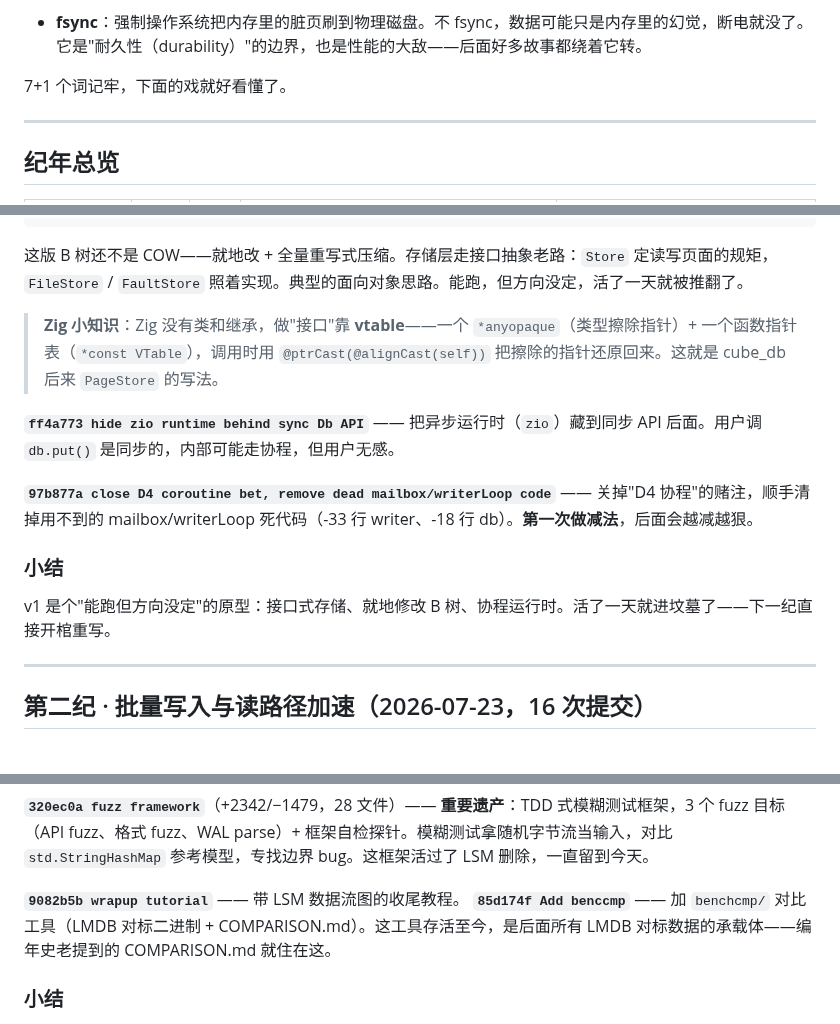
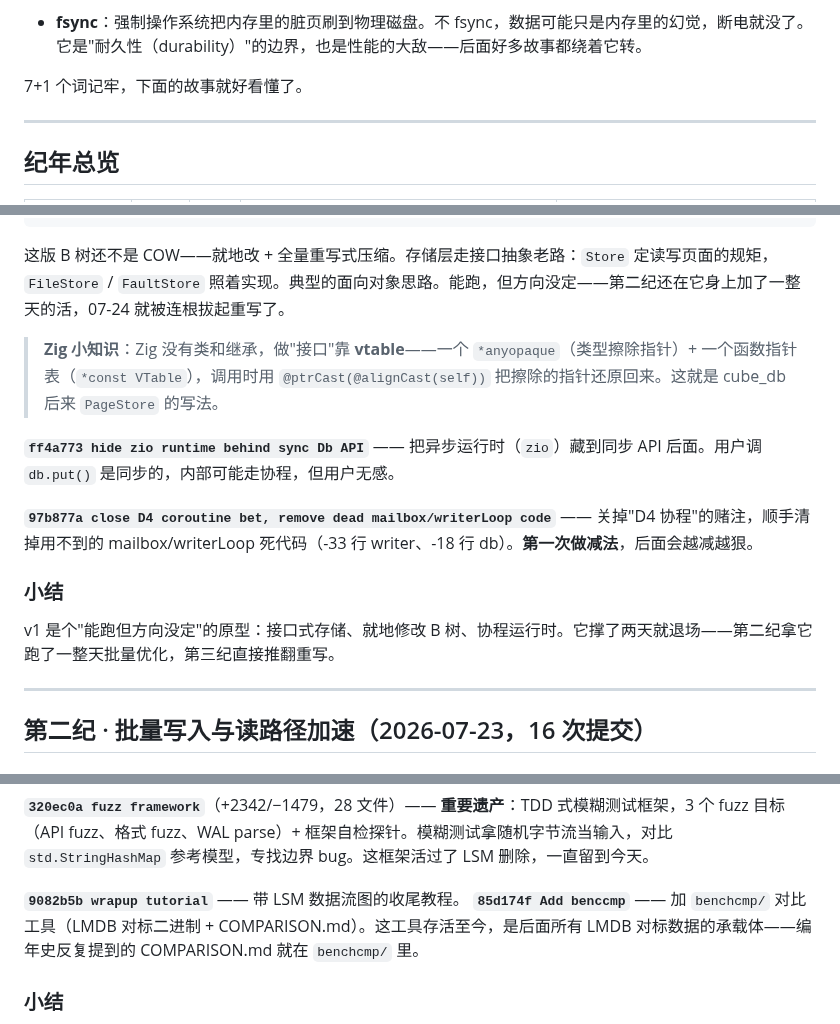
Before and after one commit to tt67wq/cube_db, a Markdown page: docs/chronicle.md, 3 parts joined by grey strips. GitHub-like rendering.

Commit message:
docs: 编年史按 p2 review 微调 — 修'活了一天'事实松动 + 3 处风格
- '活了一天'(2处)→'撑了两天/第二纪跑了一整天'(v1 实际 07-22→07-24,
  且 07-23 的 16 次提交全在 v1 上,原说法抹掉了一整天且与第二纪矛盾)
- '戏就好看懂'→'故事就好看懂'
- '老提到的 COMPARISON 就住在这'→'反复提到的 COMPARISON 就在 benchcmp/ 里'

````diff
--- a/docs/chronicle.md
+++ b/docs/chronicle.md
@@ -27,7 +27,7 @@
 
 - **fsync**：强制操作系统把内存里的脏页刷到物理磁盘。不 fsync，数据可能只是内存里的幻觉，断电就没了。它是"耐久性（durability）"的边界，也是性能的大敌——后面好多故事都绕着它转。
 
-7+1 个词记牢，下面的戏就好看懂了。
+7+1 个词记牢，下面的故事就好看懂了。
 
 ---
 
@@ -69,7 +69,7 @@ src/
   main.zig         # 入口
 ```
 
-这版 B 树还不是 COW——就地改 + 全量重写式压缩。存储层走接口抽象老路：`Store` 定读写页面的规矩，`FileStore` / `FaultStore` 照着实现。典型的面向对象思路。能跑，但方向没定，活了一天就被推翻了。
+这版 B 树还不是 COW——就地改 + 全量重写式压缩。存储层走接口抽象老路：`Store` 定读写页面的规矩，`FileStore` / `FaultStore` 照着实现。典型的面向对象思路。能跑，但方向没定——第二纪还在它身上加了一整天的活，07-24 就被连根拔起重写了。
 
 > **Zig 小知识**：Zig 没有类和继承，做"接口"靠 **vtable**——一个 `*anyopaque`（类型擦除指针）+ 一个函数指针表（`*const VTable`），调用时用 `@ptrCast(@alignCast(self))` 把擦除的指针还原回来。这就是 cube_db 后来 `PageStore` 的写法。
 
@@ -79,7 +79,7 @@ src/
 
 ### 小结
 
-v1 是个"能跑但方向没定"的原型：接口式存储、就地修改 B 树、协程运行时。活了一天就进坟墓了——下一纪直接开棺重写。
+v1 是个"能跑但方向没定"的原型：接口式存储、就地修改 B 树、协程运行时。它撑了两天就退场——第二纪拿它跑了一整天批量优化，第三纪直接推翻重写。
 
 ---
 
@@ -204,7 +204,7 @@ LMDB（COW B 树）和 LSM 是两条路线。这个周末作者**手痒试了一
 **`320ec0a fuzz framework`**（+2342/−1479，28 文件）—— **重要遗产**：TDD 式模糊测试框架，3 个 fuzz 目标（API fuzz、格式 fuzz、WAL parse）+ 框架自检探针。模糊测试拿随机字节流当输入，对比 `std.StringHashMap` 参考模型，专找边界 bug。这框架活过了 LSM 删除，一直留到今天。
 
 **`9082b5b wrapup tutorial`** —— 带 LSM 数据流图的收尾教程。
-**`85d174f Add benccmp`** —— 加 `benchcmp/` 对比工具（LMDB 对标二进制 + COMPARISON.md）。这工具存活至今，是后面所有 LMDB 对标数据的承载体——编年史老提到的 COMPARISON.md 就住在这。
+**`85d174f Add benccmp`** —— 加 `benchcmp/` 对比工具（LMDB 对标二进制 + COMPARISON.md）。这工具存活至今，是后面所有 LMDB 对标数据的承载体——编年史反复提到的 COMPARISON.md 就在 `benchcmp/` 里。
 
 ### 小结
 
````
